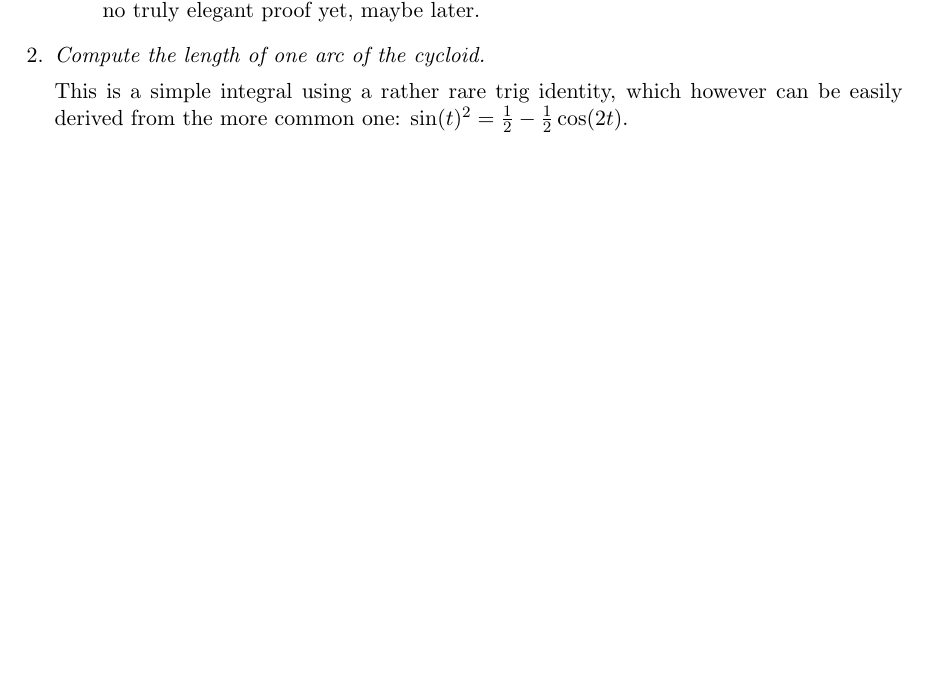
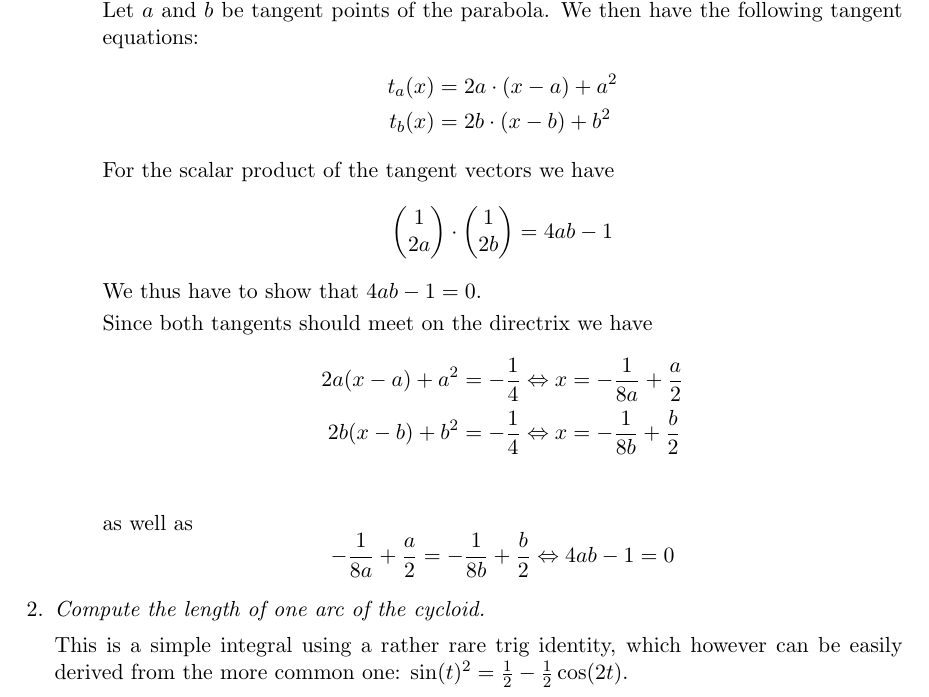
Before and after one commit to SirFloIII/DiffGeo, a LaTeX document (diffgeo-skript.tex): part of page 11 of 12 before the commit and part of page 11 of 13 after it, cut at the place of the change, the shorter picture padded with empty space. Compiled offline with pdfLaTeX.

Commit message:
Exercise 1b solution

```diff
--- a/diffgeo-skript.tex
+++ b/diffgeo-skript.tex
@@ -581,8 +581,27 @@ Thus, the tangent and the focal line are indeed perpendicular. \hfill $\Box$
 
 \item \emph{Show that if two tangents meet on the directrix $y = -\frac{1}{4}$, then they are perpendicular.}
 
-no truly elegant proof yet, maybe later.
+Let $a$ and $b$ be tangent points of the parabola. We then have the following tangent equations:
+\begin{align*}
+	t_a(x)&=2a\cdot (x-a)+a^2\\
+	t_b(x)&=2b\cdot (x-b)+b^2
+\end{align*}
+For the scalar product of the tangent vectors we have
+\begin{equation*}
+\begin{pmatrix}
+1 \\ 2a\end{pmatrix} \cdot \begin{pmatrix} 1 \\ 2b\end{pmatrix}=4ab-1
+\end{equation*}
+We thus have to show that $4ab-1=0$.
 
+Since both tangents should meet on the directrix we have
+\begin{align*}
+	2a(x-a)+a^2&=-\frac{1}{4} \Leftrightarrow x=-\frac{1}{8a}+\frac{a}{2} \\
+	2b(x-b)+b^2&=-\frac{1}{4} \Leftrightarrow x=-\frac{1}{8b}+\frac{b}{2}\\
+\end{align*}
+as well as
+\begin{equation*}
+	-\frac{1}{8a}+\frac{a}{2} = -\frac{1}{8b}+\frac{b}{2} \Leftrightarrow 4ab-1=0
+\end{equation*}
 \end{enumerate}
 
 \item \emph{Compute the length of one arc of the cycloid.}
```
